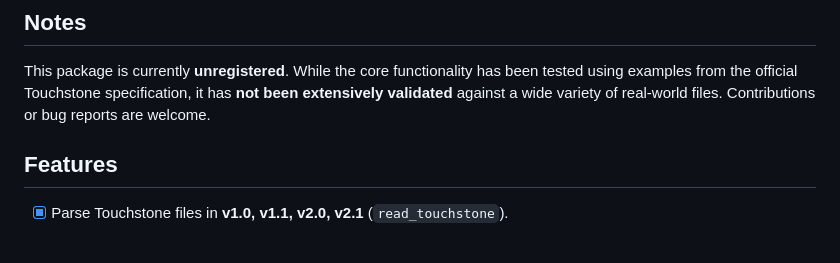
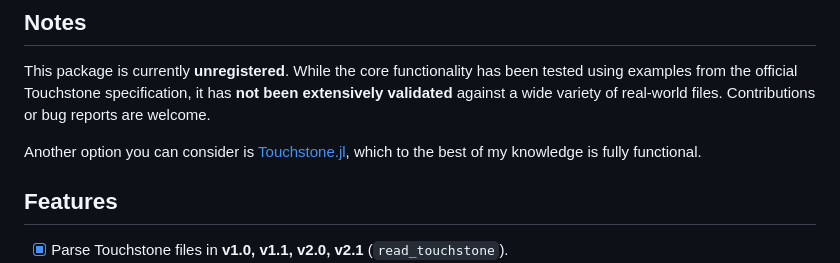
Before and after one commit to uvegege/TouchstoneParser.jl, a Markdown page: README.md, the part around the change. Drawn GitHub-style; blank space fills up the shorter version.

Commit message:
up readme

```diff
--- a/README.md
+++ b/README.md
@@ -8,6 +8,8 @@ It implements the specification (versions **1.0, 1.1, 2.0 and 2.1**) and provide
 ## Notes
 
 This package is currently **unregistered**. While the core functionality has been tested using examples from the official Touchstone specification, it has **not been extensively validated** against a wide variety of real-world files. Contributions or bug reports are welcome.
+
+Another option you can consider is [Touchstone.jl](https://github.com/mpichl87/Touchstone.jl), which to the best of my knowledge is fully functional.
 
 ## Features
 
```
